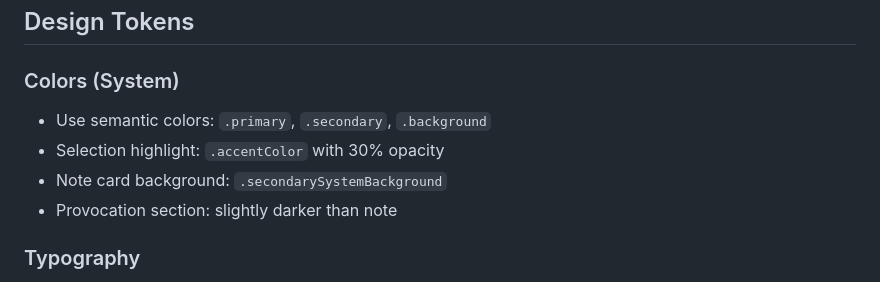
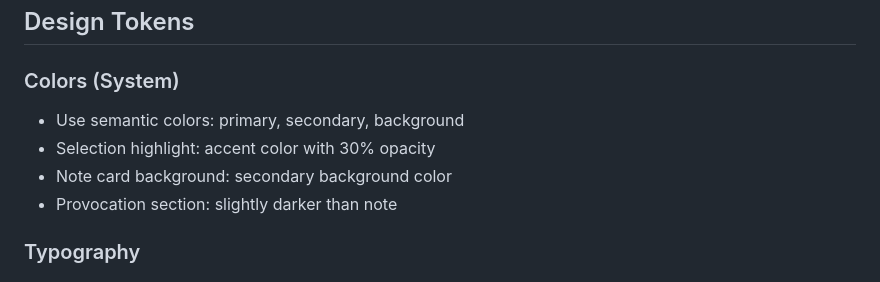
Before and after one commit to tannn/freethoughts, a Markdown page: kitty-specs/001-freethoughts-local-ai-document-reader/mockups.md, the part around the change. GitHub-like rendering.

Commit message:
edit mockup

```diff
--- a/kitty-specs/001-freethoughts-local-ai-document-reader/mockups.md
+++ b/kitty-specs/001-freethoughts-local-ai-document-reader/mockups.md
@@ -475,9 +475,9 @@ These mockups define the UI structure for the native macOS app built with SwiftU
 ## Design Tokens
 
 ### Colors (System)
-- Use semantic colors: `.primary`, `.secondary`, `.background`
-- Selection highlight: `.accentColor` with 30% opacity
-- Note card background: `.secondarySystemBackground`
+- Use semantic colors: primary, secondary, background
+- Selection highlight: accent color with 30% opacity
+- Note card background: secondary background color
 - Provocation section: slightly darker than note
 
 ### Typography
```
